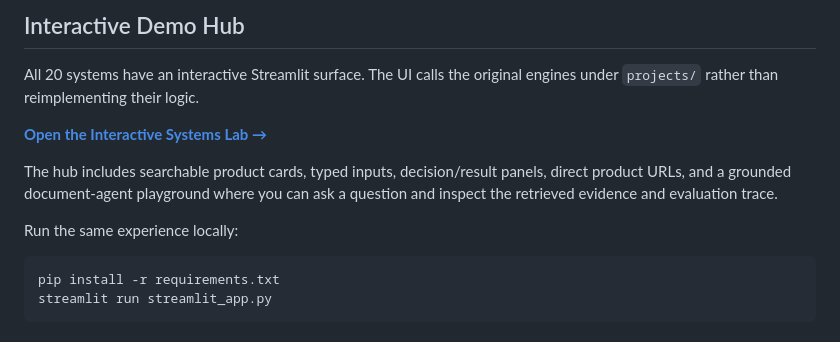
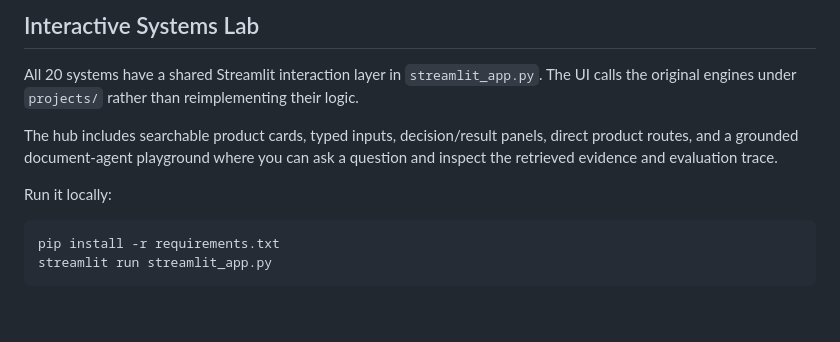
Before and after one commit to AshIntelligence/agenticmine, a Markdown page: README.md, the part around one of its changes. Rendered like a GitHub page.

Commit message:
Keep public links accurate
Remove hosting claims that currently fail signed-out checks while preserving all source, local demo, architecture, and runnable system paths.

````diff
--- a/README.md
+++ b/README.md
@@ -10,13 +10,11 @@ I keep most projects compact enough that I can follow the whole path from input
 
-## Interactive Demo Hub
+## Interactive Systems Lab
 
-All 20 systems have an interactive Streamlit surface. The UI calls the original engines under `projects/` rather than reimplementing their logic.
+All 20 systems have a shared Streamlit interaction layer in `streamlit_app.py`. The UI calls the original engines under `projects/` rather than reimplementing their logic.
 
-**[Open the Interactive Systems Lab →](https://ash-intelligence-lab.streamlit.app/)**
+The hub includes searchable product cards, typed inputs, decision/result panels, direct product routes, and a grounded document-agent playground where you can ask a question and inspect the retrieved evidence and evaluation trace.
 
-The hub includes searchable product cards, typed inputs, decision/result panels, direct product URLs, and a grounded document-agent playground where you can ask a question and inspect the retrieved evidence and evaluation trace.
-
-Run the same experience locally:
+Run it locally:
 
 ```bash
 pip install -r requirements.txt
````
Also changed, not shown: other parts of README.md (+4 -4 lines).
